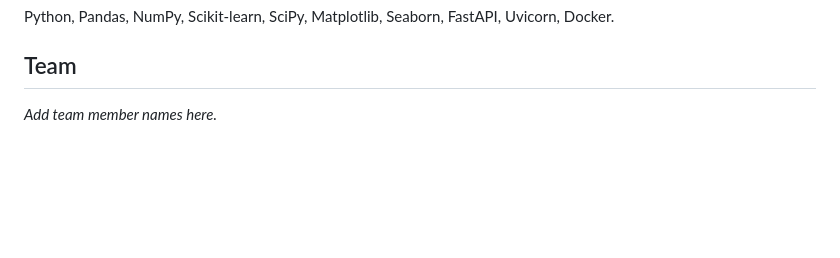
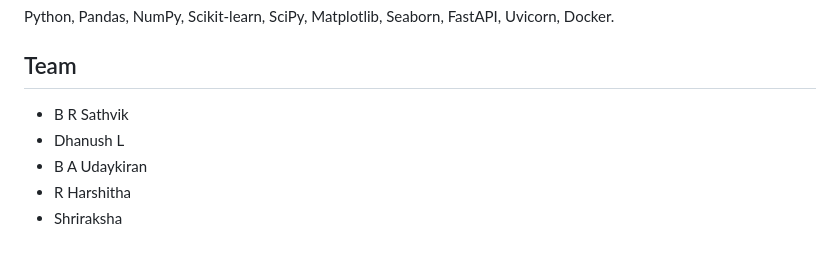
Before and after one commit to sathvik-BR/manufacturing-output-prediction, a Markdown page: README.md, the part around the change. Drawn GitHub-style; blank space fills up the shorter version.

Commit message:
Add team member names to README

```diff
--- a/README.md
+++ b/README.md
@@ -139,4 +139,8 @@ Python, Pandas, NumPy, Scikit-learn, SciPy, Matplotlib, Seaborn, FastAPI, Uvicor
 
 ## Team
 
-_Add team member names here._
+- B R Sathvik
+- Dhanush L
+- B A Udaykiran
+- R Harshitha
+- Shriraksha
```
